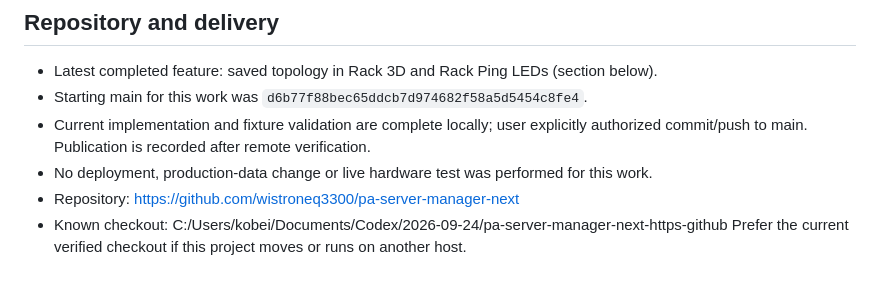
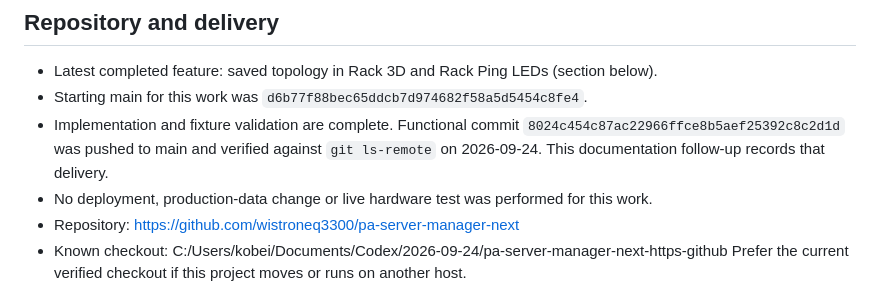
Before and after one commit to wistroneq3300/pa-server-manager-next, a Markdown page: PROJECT_STATUS.md, the part around the change. Rendered like a GitHub page.

Commit message:
Record verified rack wiring and Ping LED delivery

```diff
--- a/PROJECT_STATUS.md
+++ b/PROJECT_STATUS.md
@@ -6,8 +6,9 @@ Updated: 2026-09-24. PROJECT_STATUS.md is the single maintained continuation rec
 
 - Latest completed feature: saved topology in Rack 3D and Rack Ping LEDs (section below).
 - Starting main for this work was `d6b77f88bec65ddcb7d974682f58a5d5454c8fe4`.
-- Current implementation and fixture validation are complete locally; user explicitly
-  authorized commit/push to main. Publication is recorded after remote verification.
+- Implementation and fixture validation are complete. Functional commit
+  `8024c454c87ac22966ffce8b5aef25392c8c2d1d` was pushed to main and verified against
+  `git ls-remote` on 2026-09-24. This documentation follow-up records that delivery.
 - No deployment, production-data change or live hardware test was performed for this work.
 - Repository: https://github.com/wistroneq3300/pa-server-manager-next
 - Known checkout: C:/Users/kobei/Documents/Codex/2026-09-24/pa-server-manager-next-https-github
```
